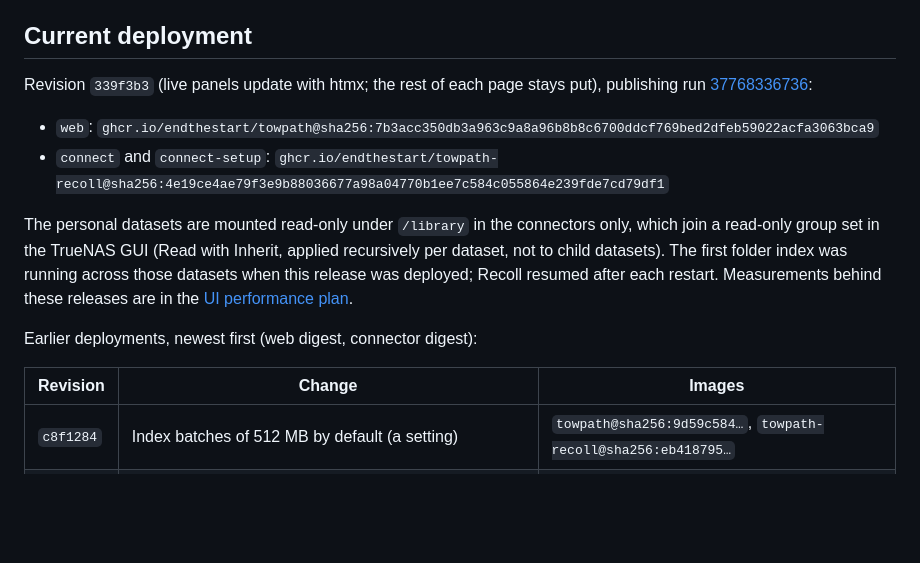
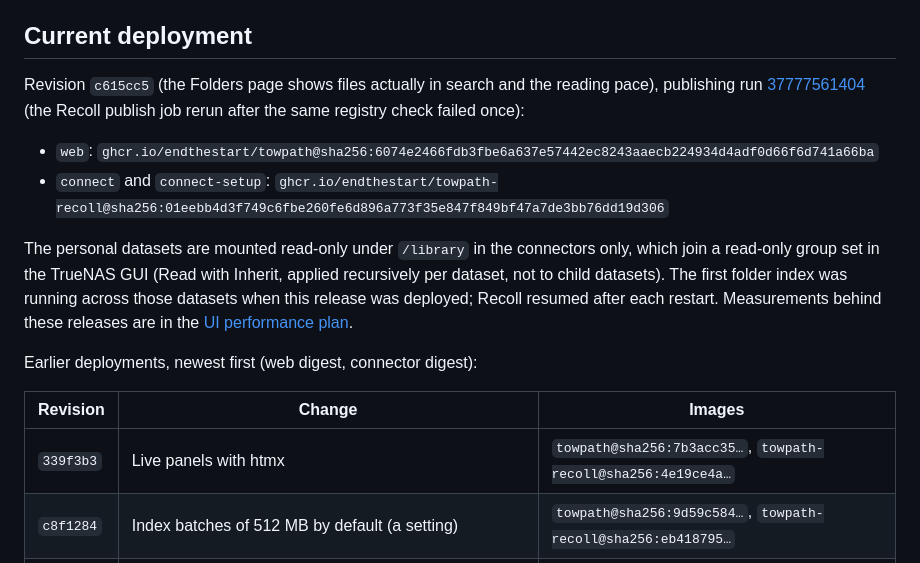
Before and after one commit to endthestart/towpath, a Markdown page: docs/setup/hub.md, the part around the change. Rendered like a GitHub page; blank space fills up the shorter version.

Commit message:
Record the c615cc5 deployment on Hub

```diff
--- a/docs/setup/hub.md
+++ b/docs/setup/hub.md
@@ -6,11 +6,12 @@ a time; there is no Friday deadline.
 
 ## Current deployment
 
-Revision `339f3b3` (live panels update with htmx; the rest of each page stays put), publishing run
-[37768336736](https://github.com/endthestart/towpath/actions/runs/37768336736):
+Revision `c615cc5` (the Folders page shows files actually in search and the reading pace), publishing run
+[37777561404](https://github.com/endthestart/towpath/actions/runs/37777561404) (the Recoll publish job rerun
+after the same registry check failed once):
 
-- `web`: `ghcr.io/endthestart/towpath@sha256:7b3acc350db3a963c9a8a96b8b8c6700ddcf769bed2dfeb59022acfa3063bca9`
-- `connect` and `connect-setup`: `ghcr.io/endthestart/towpath-recoll@sha256:4e19ce4ae79f3e9b88036677a98a04770b1ee7c584c055864e239fde7cd79df1`
+- `web`: `ghcr.io/endthestart/towpath@sha256:6074e2466fdb3fbe6a637e57442ec8243aaecb224934d4adf0d66f6d741a66ba`
+- `connect` and `connect-setup`: `ghcr.io/endthestart/towpath-recoll@sha256:01eebb4d3f749c6fbe260fe6d896a773f35e847f849bf47a7de3bb76dd19d306`
 
 The personal datasets are mounted read-only under `/library` in the connectors only, which join a read-only
 group set in the TrueNAS GUI (Read with Inherit, applied recursively per dataset, not to child datasets). The
@@ -22,6 +23,7 @@ Earlier deployments, newest first (web digest, connector digest):
 
 | Revision | Change | Images |
 | --- | --- | --- |
+| `339f3b3` | Live panels with htmx | `towpath@sha256:7b3acc35…`, `towpath-recoll@sha256:4e19ce4a…` |
 | `c8f1284` | Index batches of 512 MB by default (a setting) | `towpath@sha256:9d59c584…`, `towpath-recoll@sha256:eb418795…` |
 | `e47692a` | Probable duplicates on Space; the web service later on `858ea5c` (largest files per folder) | `towpath@sha256:f3d4eeeb…` (web `9e257e1d…`), `towpath-recoll@sha256:fbb9ba8d…` |
 | `97e6e24` | Adding to search beside the worker loop; Overview counts kept; plain file pages (web first, connectors after Recoll left a large archive) | `towpath@sha256:35418ebf…`, `towpath-recoll@sha256:89344115…` |
```
